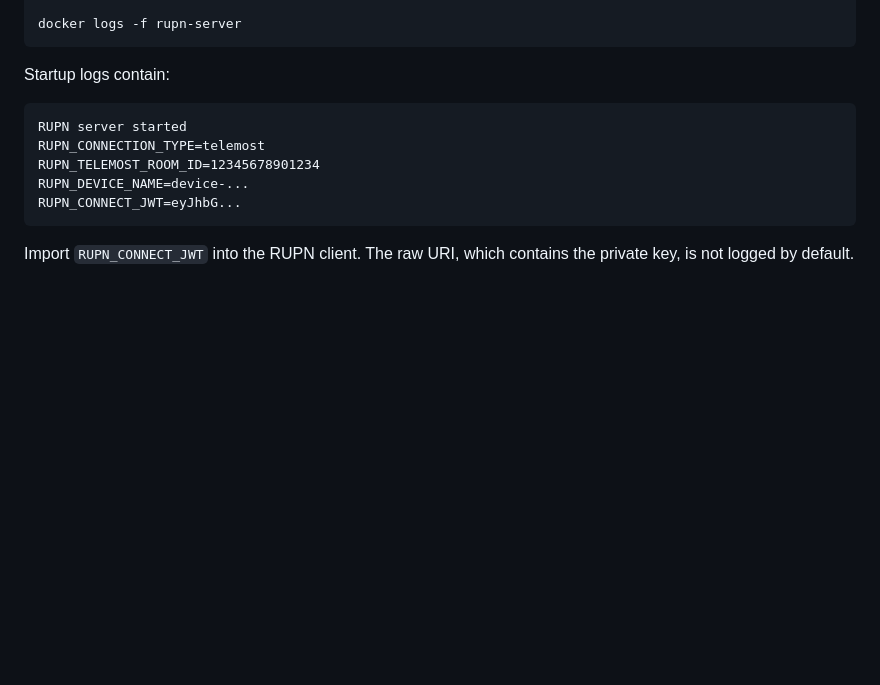
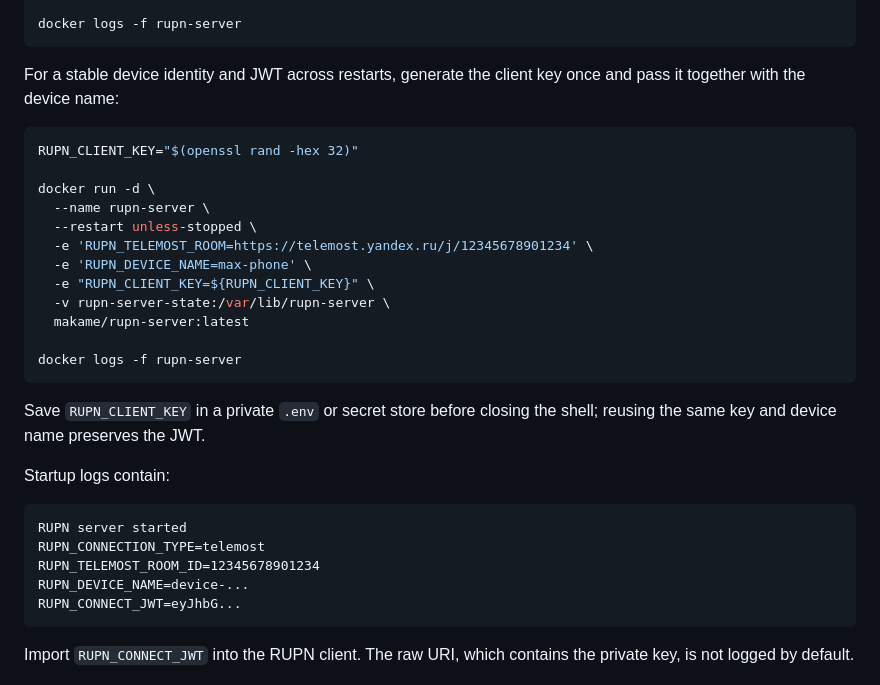
Before and after one commit to makamekm/ruvpn-server, a Markdown page: README.md, the part around the change. Rendered like a GitHub page; blank space fills up the shorter version.

Commit message:
docs: add stable Quick start identity example

````diff
--- a/README.md
+++ b/README.md
@@ -26,6 +26,25 @@ docker run -d \
 
 docker logs -f rupn-server
 ```
+
+For a stable device identity and JWT across restarts, generate the client key once and pass it together with the device name:
+
+```bash
+RUPN_CLIENT_KEY="$(openssl rand -hex 32)"
+
+docker run -d \
+  --name rupn-server \
+  --restart unless-stopped \
+  -e 'RUPN_TELEMOST_ROOM=https://telemost.yandex.ru/j/12345678901234' \
+  -e 'RUPN_DEVICE_NAME=max-phone' \
+  -e "RUPN_CLIENT_KEY=${RUPN_CLIENT_KEY}" \
+  -v rupn-server-state:/var/lib/rupn-server \
+  makame/rupn-server:latest
+
+docker logs -f rupn-server
+```
+
+Save `RUPN_CLIENT_KEY` in a private `.env` or secret store before closing the shell; reusing the same key and device name preserves the JWT.
 
 Startup logs contain:
 
````
